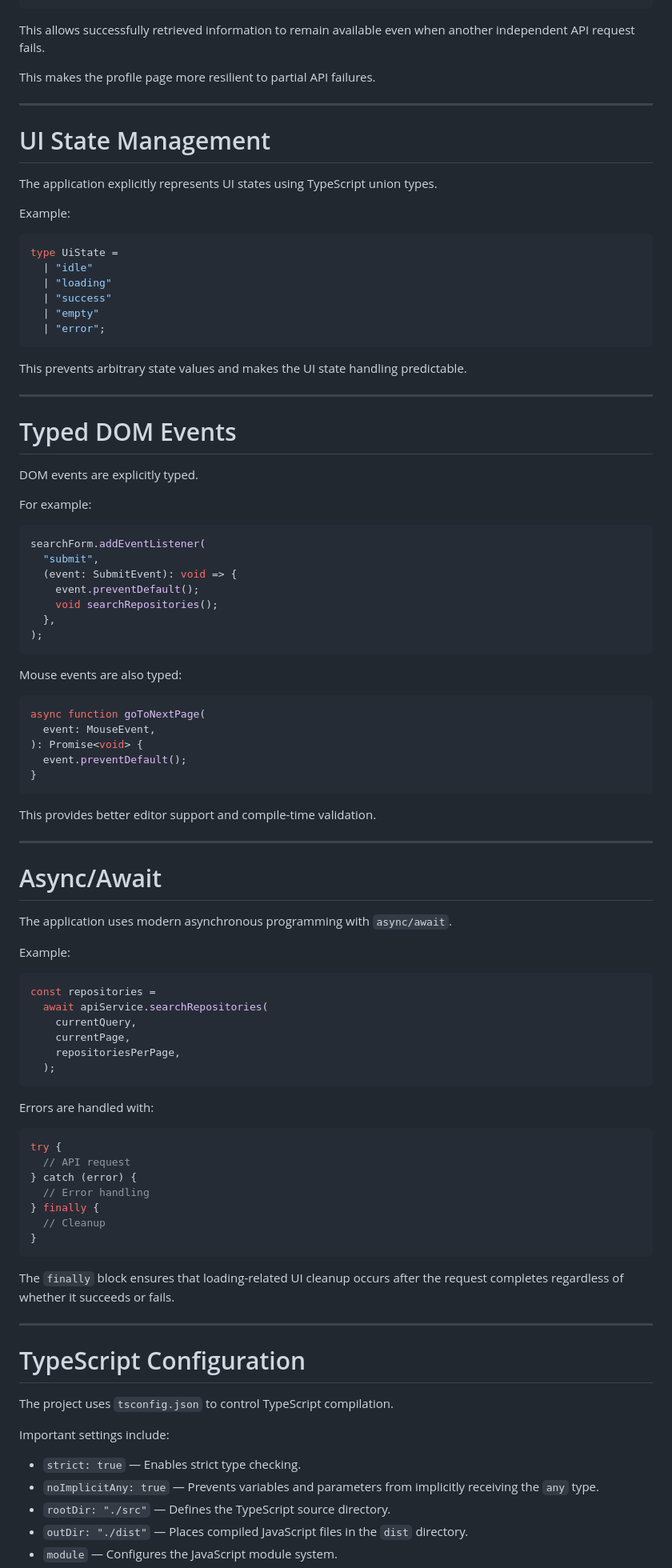
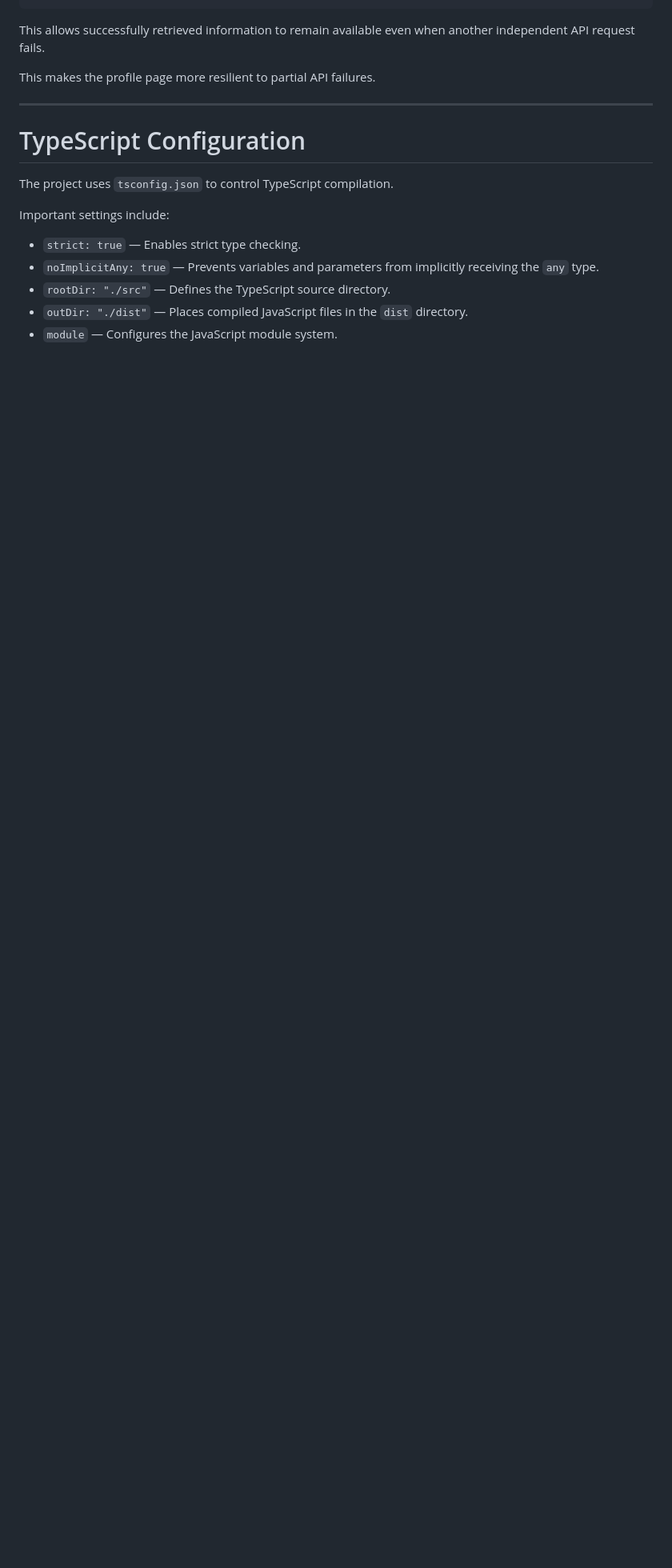
Before and after one commit to srizan-amicus/Advanced-Js-Assignment, a Markdown page: readme.md, the part around one of its changes. Shown at 80% size. Drawn GitHub-style; blank space fills up the shorter version.

Commit message:
docs: updated readme

````diff
--- a/readme.md
+++ b/readme.md
@@ -712,86 +712,6 @@ This makes the profile page more resilient to partial API failures.
 
 ---
 
-# UI State Management
-
-The application explicitly represents UI states using TypeScript union types.
-
-Example:
-
-```ts
-type UiState =
-  | "idle"
-  | "loading"
-  | "success"
-  | "empty"
-  | "error";
-```
-
-This prevents arbitrary state values and makes the UI state handling predictable.
-
----
-
-# Typed DOM Events
-
-DOM events are explicitly typed.
-
-For example:
-
-```ts
-searchForm.addEventListener(
-  "submit",
-  (event: SubmitEvent): void => {
-    event.preventDefault();
-    void searchRepositories();
-  },
-);
-```
-
-Mouse events are also typed:
-
-```ts
-async function goToNextPage(
-  event: MouseEvent,
-): Promise<void> {
-  event.preventDefault();
-}
-```
-
-This provides better editor support and compile-time validation.
-
----
-
-# Async/Await
-
-The application uses modern asynchronous programming with `async/await`.
-
-Example:
-
-```ts
-const repositories =
-  await apiService.searchRepositories(
-    currentQuery,
-    currentPage,
-    repositoriesPerPage,
-  );
-```
-
-Errors are handled with:
-
-```ts
-try {
-  // API request
-} catch (error) {
-  // Error handling
-} finally {
-  // Cleanup
-}
-```
-
-The `finally` block ensures that loading-related UI cleanup occurs after the request completes regardless of whether it succeeds or fails.
-
----
-
 # TypeScript Configuration
 
 The project uses `tsconfig.json` to control TypeScript compilation.
````
Also changed, not shown: other parts of readme.md (+0 -106 lines).
